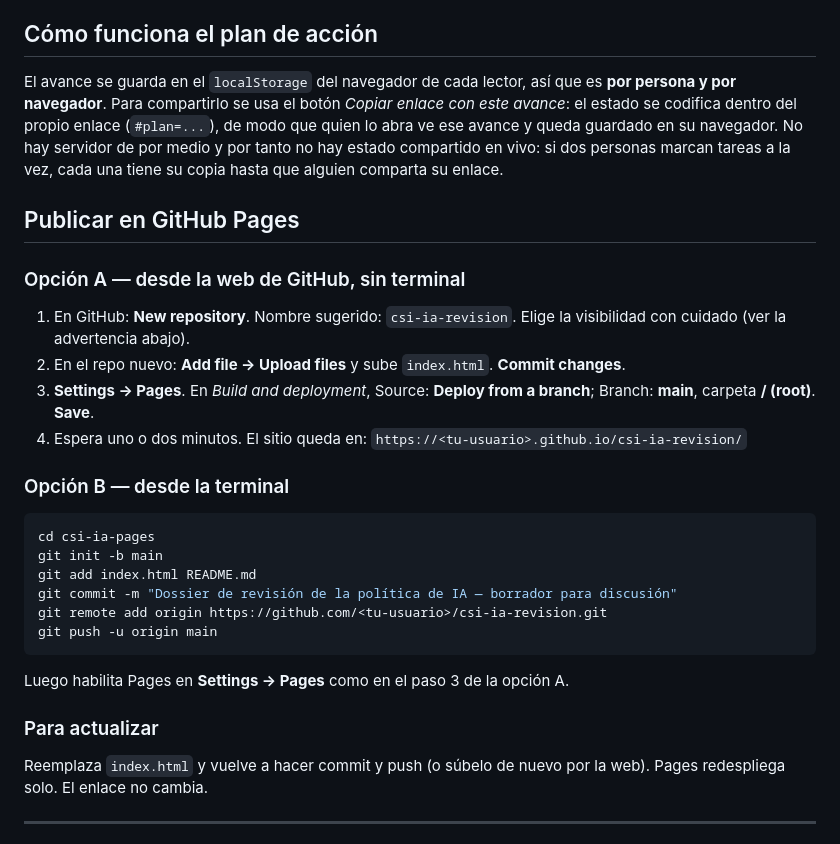
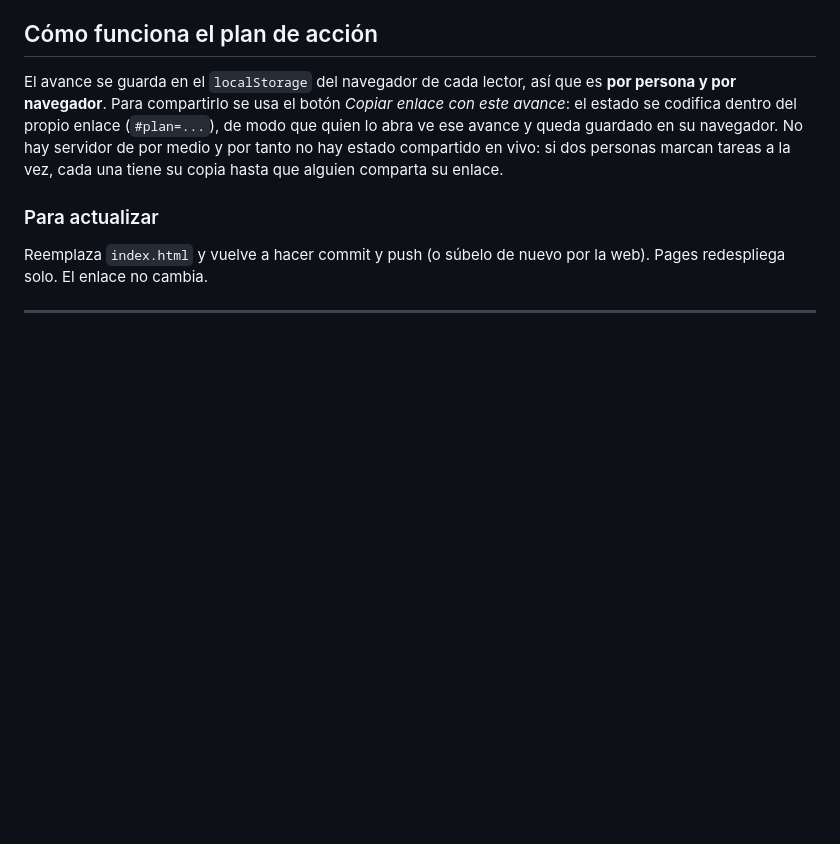
Before and after one commit to guillermonandre-csi/csi-ia-revision, a Markdown page: README.md, the part around the change. Rendered like a GitHub page; blank space fills up the shorter version.

````diff
--- a/README.md
+++ b/README.md
@@ -25,31 +25,6 @@ que quien lo abra ve ese avance y queda guardado en su navegador. No hay servido
 de por medio y por tanto no hay estado compartido en vivo: si dos personas marcan
 tareas a la vez, cada una tiene su copia hasta que alguien comparta su enlace.
 
-## Publicar en GitHub Pages
-
-### Opción A — desde la web de GitHub, sin terminal
-
-1. En GitHub: **New repository**. Nombre sugerido: `csi-ia-revision`.
-   Elige la visibilidad con cuidado (ver la advertencia abajo).
-2. En el repo nuevo: **Add file → Upload files** y sube `index.html`.
-   **Commit changes**.
-3. **Settings → Pages**. En *Build and deployment*, Source: **Deploy from a branch**;
-   Branch: **main**, carpeta **/ (root)**. **Save**.
-4. Espera uno o dos minutos. El sitio queda en:
-   `https://<tu-usuario>.github.io/csi-ia-revision/`
-
-### Opción B — desde la terminal
-
-```bash
-cd csi-ia-pages
-git init -b main
-git add index.html README.md
-git commit -m "Dossier de revisión de la política de IA — borrador para discusión"
-git remote add origin https://github.com/<tu-usuario>/csi-ia-revision.git
-git push -u origin main
-```
-
-Luego habilita Pages en **Settings → Pages** como en el paso 3 de la opción A.
 
 ### Para actualizar
 
````
